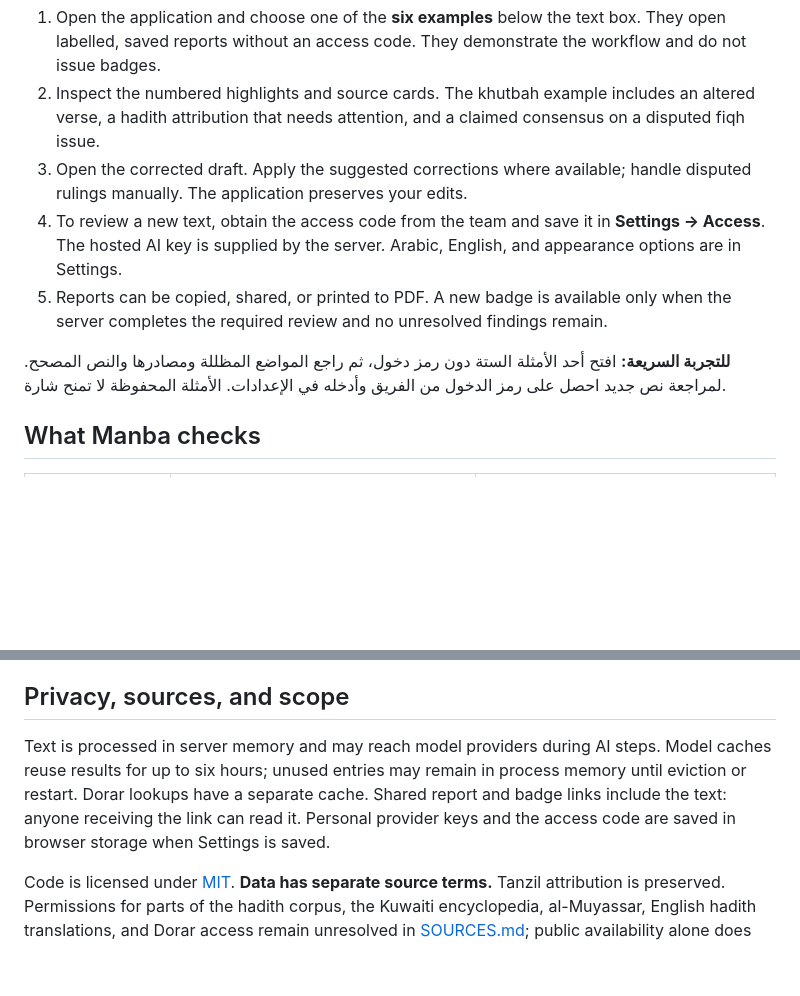
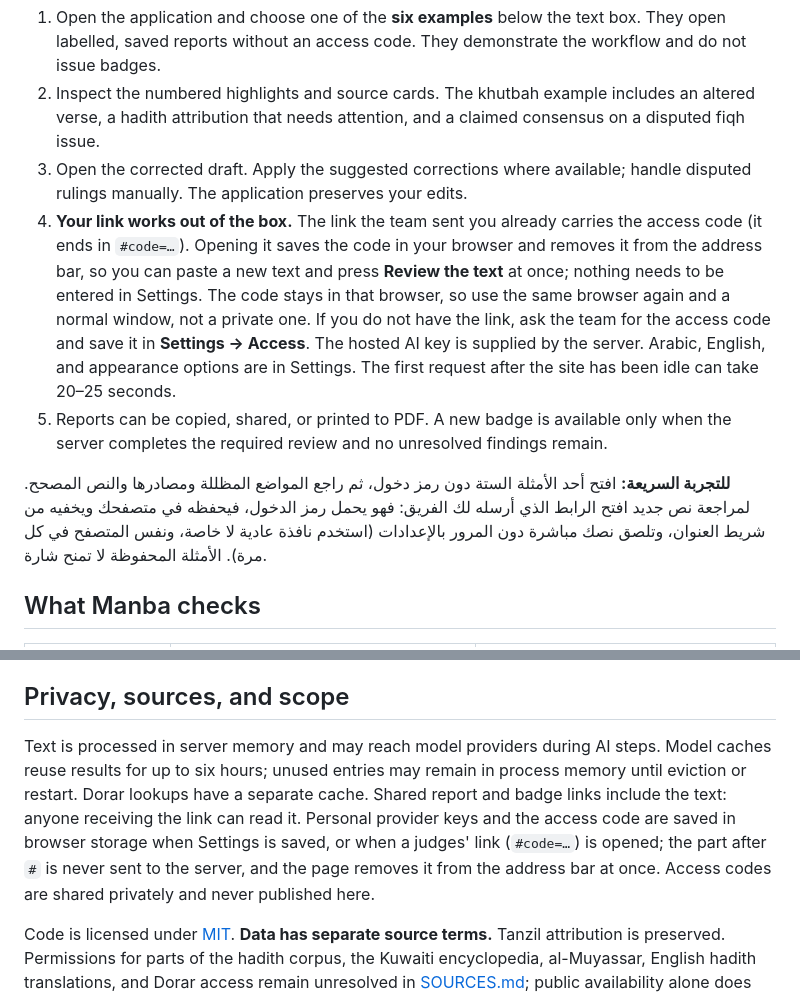
Before and after one commit to uAnu0/manba, a Markdown page: README.md, 2 parts joined by grey strips. Rendered like a GitHub page; blank space fills up the shorter version.

Commit message:
README: explain that the judges' link carries the access code and works out of the box

```diff
--- a/README.md
+++ b/README.md
@@ -11,10 +11,10 @@ Manba helps a khateeb, teacher, translator, or content team review religious tex
 1. Open the application and choose one of the **six examples** below the text box. They open labelled, saved reports without an access code. They demonstrate the workflow and do not issue badges.
 2. Inspect the numbered highlights and source cards. The khutbah example includes an altered verse, a hadith attribution that needs attention, and a claimed consensus on a disputed fiqh issue.
 3. Open the corrected draft. Apply the suggested corrections where available; handle disputed rulings manually. The application preserves your edits.
-4. To review a new text, obtain the access code from the team and save it in **Settings → Access**. The hosted AI key is supplied by the server. Arabic, English, and appearance options are in Settings.
+4. **Your link works out of the box.** The link the team sent you already carries the access code (it ends in `#code=…`). Opening it saves the code in your browser and removes it from the address bar, so you can paste a new text and press **Review the text** at once; nothing needs to be entered in Settings. The code stays in that browser, so use the same browser again and a normal window, not a private one. If you do not have the link, ask the team for the access code and save it in **Settings → Access**. The hosted AI key is supplied by the server. Arabic, English, and appearance options are in Settings. The first request after the site has been idle can take 20–25 seconds.
 5. Reports can be copied, shared, or printed to PDF. A new badge is available only when the server completes the required review and no unresolved findings remain.
 
-**للتجربة السريعة:** افتح أحد الأمثلة الستة دون رمز دخول، ثم راجع المواضع المظللة ومصادرها والنص المصحح. لمراجعة نص جديد احصل على رمز الدخول من الفريق وأدخله في الإعدادات. الأمثلة المحفوظة لا تمنح شارة.
+**للتجربة السريعة:** افتح أحد الأمثلة الستة دون رمز دخول، ثم راجع المواضع المظللة ومصادرها والنص المصحح. لمراجعة نص جديد افتح الرابط الذي أرسله لك الفريق: فهو يحمل رمز الدخول، فيحفظه في متصفحك ويخفيه من شريط العنوان، وتلصق نصك مباشرة دون المرور بالإعدادات (استخدم نافذة عادية لا خاصة، ونفس المتصفح في كل مرة). الأمثلة المحفوظة لا تمنح شارة.
 
 ## What Manba checks
 
@@ -85,7 +85,7 @@ On Vercel, set variables for the intended environment and **redeploy after chang
 
 ## Privacy, sources, and scope
 
-Text is processed in server memory and may reach model providers during AI steps. Model caches reuse results for up to six hours; unused entries may remain in process memory until eviction or restart. Dorar lookups have a separate cache. Shared report and badge links include the text: anyone receiving the link can read it. Personal provider keys and the access code are saved in browser storage when Settings is saved.
+Text is processed in server memory and may reach model providers during AI steps. Model caches reuse results for up to six hours; unused entries may remain in process memory until eviction or restart. Dorar lookups have a separate cache. Shared report and badge links include the text: anyone receiving the link can read it. Personal provider keys and the access code are saved in browser storage when Settings is saved, or when a judges' link (`#code=…`) is opened; the part after `#` is never sent to the server, and the page removes it from the address bar at once. Access codes are shared privately and never published here.
 
 Code is licensed under [MIT](LICENSE). **Data has separate source terms.** Tanzil attribution is preserved. Permissions for parts of the hadith corpus, the Kuwaiti encyclopedia, al-Muyassar, English hadith translations, and Dorar access remain unresolved in [SOURCES.md](SOURCES.md); public availability alone does not settle redistribution rights.
 
```
